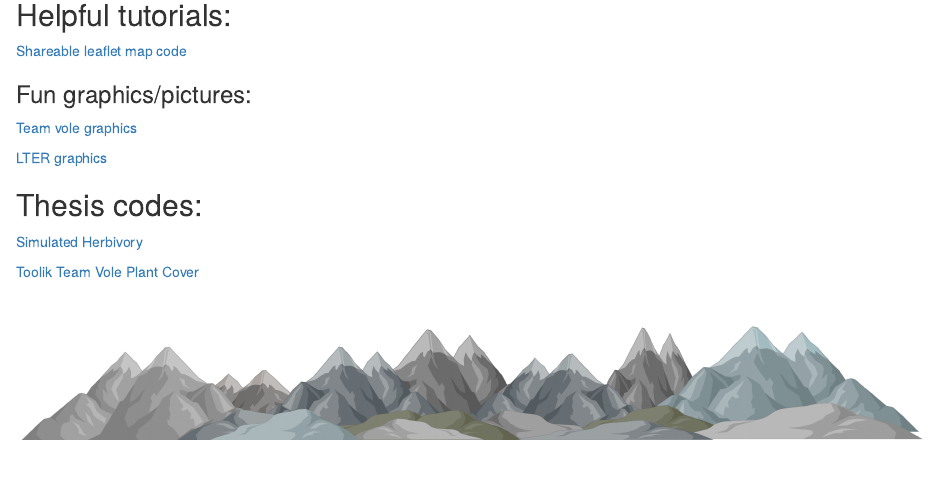
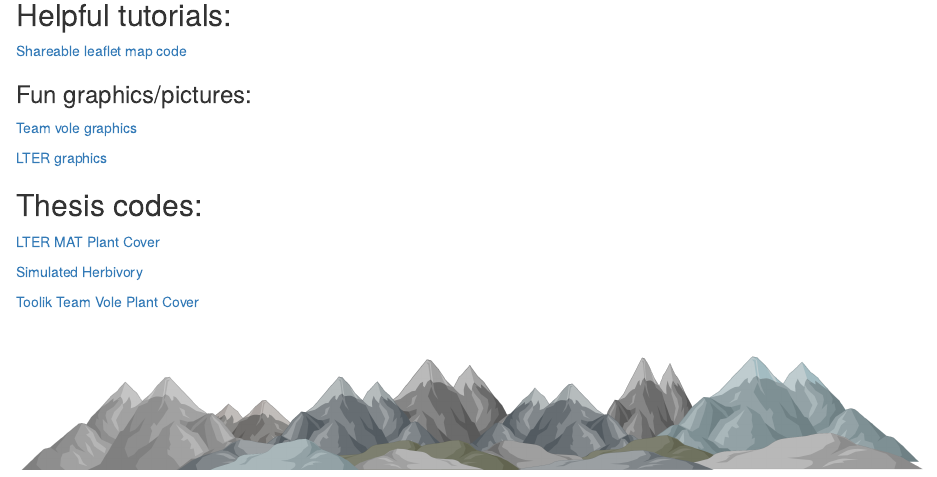
Before and after one commit to jeanetteclark/Towson_Williamson, an R Markdown document (index.Rmd): the page in a window 1100 px wide, from 780 px down. The pictures show the output file index.html that the author committed with the source, opened offline.

```diff
--- a/index.Rmd
+++ b/index.Rmd
@@ -13,19 +13,24 @@
 
 ## Helpful tutorials:
 
-[Shareable leaflet map code](Rmd/Sharable-map-code.html)
+[Shareable leaflet map code](Rmd/Sharable-map-code.Rmd)
 
 ### Fun graphics/pictures:
 
-[Team vole graphics](Rmd/Team_vole_graphics.html)
+[Team vole graphics](Rmd/Team_vole_graphics.Rmd)
 
-[LTER graphics](Rmd/LTER_graphics.html)
+[LTER graphics](Rmd/LTER_graphics.Rmd)
 
 ## Thesis codes:
 
-[Simulated Herbivory](Rmd/Simulated_Herbivory.html)
+[LTER MAT Plant Cover](Rmd/LTER_06MAT_cover_thesis.Rmd)
 
 
-[Toolik Team Vole Plant Cover](Rmd/Team_Vole_cover.html)
+[Simulated Herbivory](Rmd/Simulated_Herbivory.Rmd)
+
+
+[Toolik Team Vole Plant Cover](Rmd/Team_Vole_cover.Rmd)
+
+
 
 <img src="Images/mountains.png" class="center">
```
Also changed, not shown: index.html.
